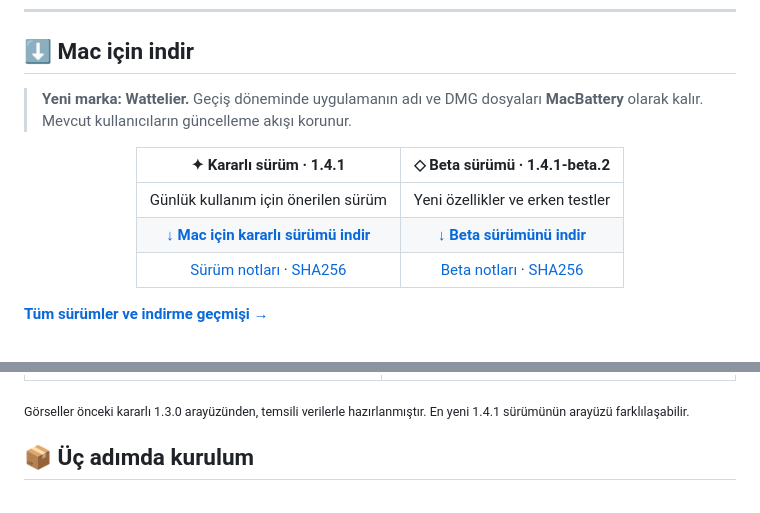
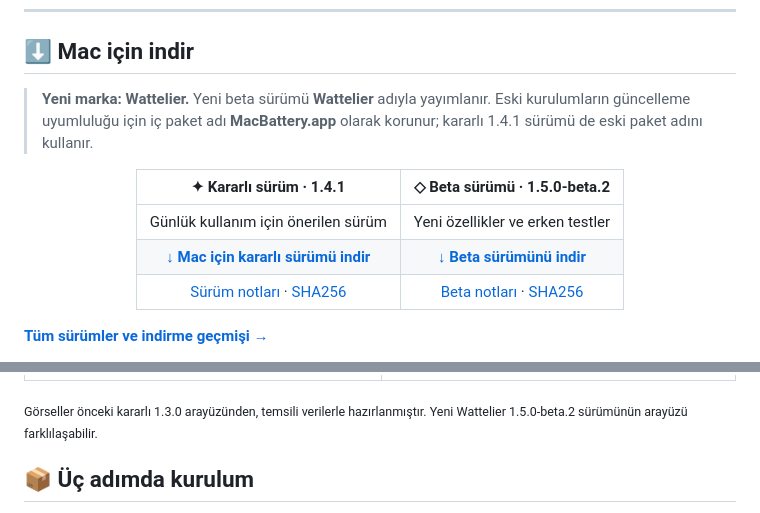
Before and after one commit to Enes-Somuncular/MacBattery-Releases, a Markdown page: README.md, 2 parts joined by grey strips. Drawn GitHub-style.

Commit message:
docs(downloads): point Wattelier beta channel to published 1.5.0-beta.2

```diff
--- a/README.md
+++ b/README.md
@@ -20,11 +20,11 @@ Mac'in güç akışını, pil sağlığını ve uygulama etkinliğini tek bakı
 
 ## ⬇️ Mac için indir
 
-> **Yeni marka: Wattelier.** Geçiş döneminde uygulamanın adı ve DMG dosyaları **MacBattery** olarak kalır. Mevcut kullanıcıların güncelleme akışı korunur.
+> **Yeni marka: Wattelier.** Yeni beta sürümü **Wattelier** adıyla yayımlanır. Eski kurulumların güncelleme uyumluluğu için iç paket adı **MacBattery.app** olarak korunur; kararlı 1.4.1 sürümü de eski paket adını kullanır.
 
 <!-- DOWNLOADS:START -->
 <div align="center">
 
-| **✦ Kararlı sürüm · 1.4.1** | **◇ Beta sürümü · 1.4.1-beta.2** |
+| **✦ Kararlı sürüm · 1.4.1** | **◇ Beta sürümü · 1.5.0-beta.2** |
 | :---: | :---: |
 | Günlük kullanım için önerilen sürüm | Yeni özellikler ve erken testler |
@@ -59,7 +59,7 @@ Mac'in güç akışını, pil sağlığını ve uygulama etkinliğini tek bakı
 | :---: | :---: |
 | <img src="assets/screenshots/overview-dark.png" width="370" alt="MacBattery koyu görünümlü pil ve güç akışı paneli" /> | <img src="assets/screenshots/applications.png" width="370" alt="MacBattery uygulama etkinliği paneli" /> |
 
-<sub>Görseller önceki kararlı 1.3.0 arayüzünden, temsili verilerle hazırlanmıştır. En yeni 1.4.1 sürümünün arayüzü farklılaşabilir.</sub>
+<sub>Görseller önceki kararlı 1.3.0 arayüzünden, temsili verilerle hazırlanmıştır. Yeni Wattelier 1.5.0-beta.2 sürümünün arayüzü farklılaşabilir.</sub>
 
 ## 📦 Üç adımda kurulum
 
```
Also changed, not shown: other parts of README.md (+2 -2 lines).
